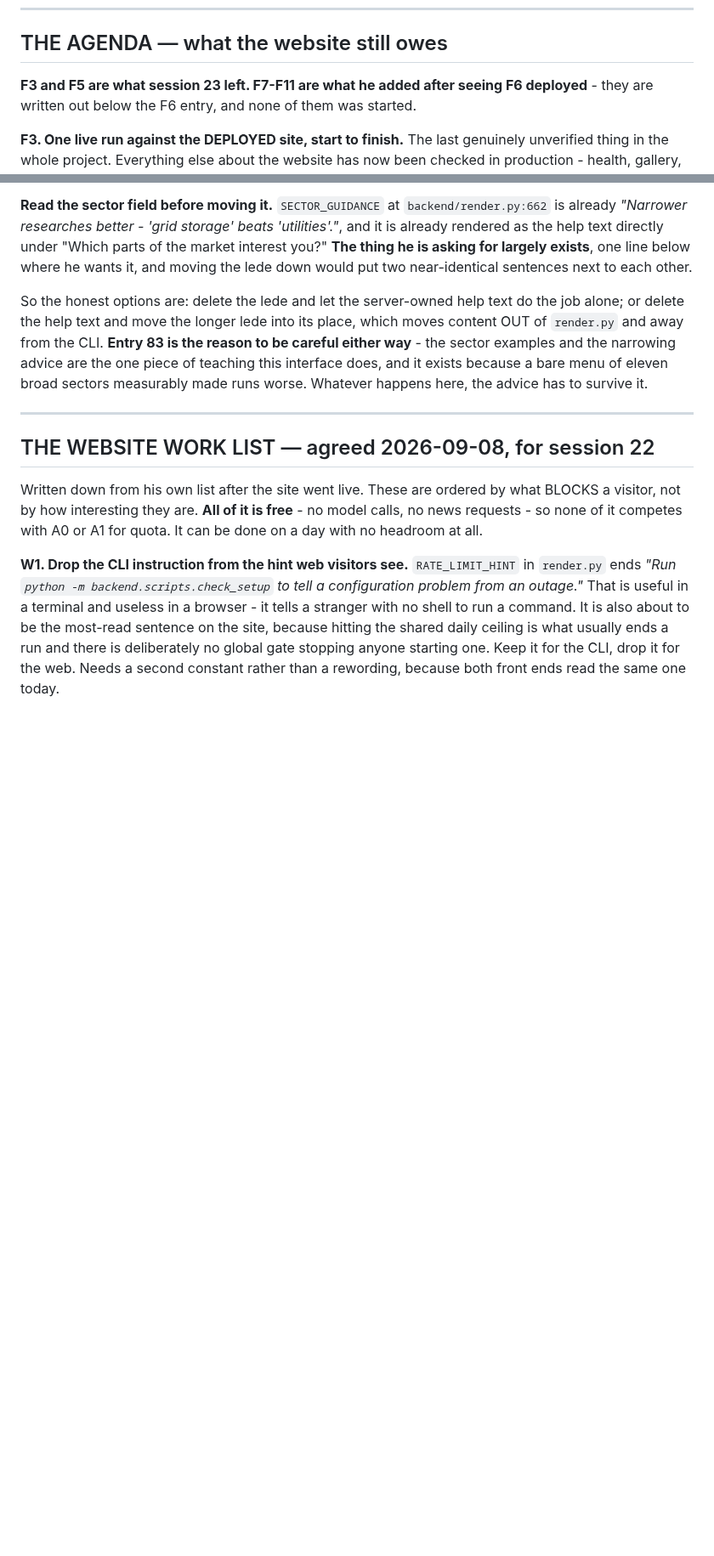
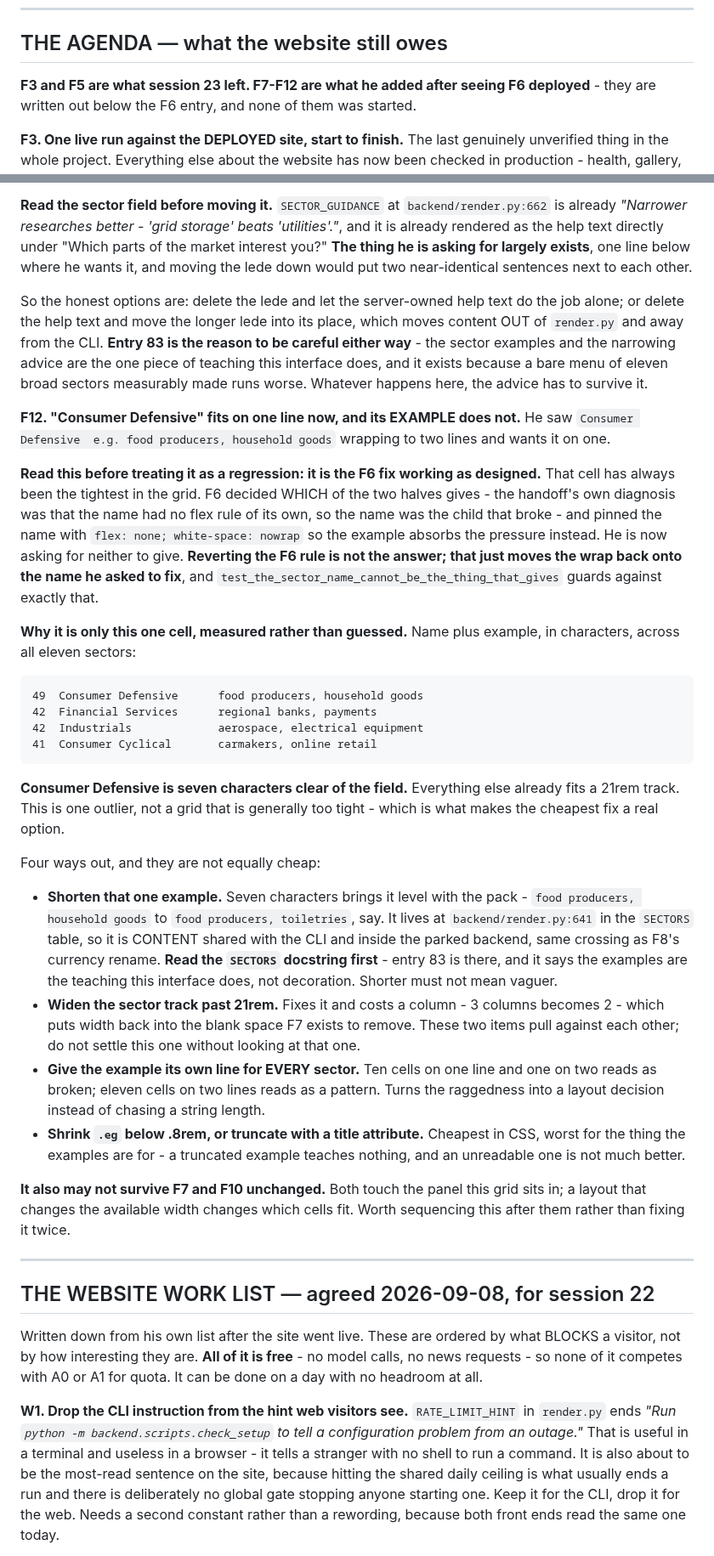
Before and after one commit to AryaPathare/ai-investment-agent, a Markdown page: frontend/handoff/NEXT_SESSION.md, 2 parts joined by grey strips. Shown at 85% size. Rendered like a GitHub page; blank space fills up the shorter version.

Commit message:
Record F12, and say why it is the F6 fix rather than a regression
He saw "Consumer Defensive e.g. food producers, household goods" wrapping and
wants it on one line. That cell has always been the tightest in the grid; F6
only decided which half gives, pinning the name so the example absorbs the
pressure. He now wants neither to give, so reverting the rule is wrong - it puts
the wrap back on the name he asked to fix, and a test guards against it.

Measured rather than guessed: name plus example is 49 characters for Consumer
Defensive against 42 for the next longest, so it is one outlier seven characters
clear of the field, not a grid that is generally too tight. Four options
recorded with their real costs - the example lives in the SECTORS table in
render.py, which is content shared with the CLI and inside the parked backend,
and widening the track costs a column, which pulls directly against F7.

Co-Authored-By: Claude Opus 5 (1M context) <noreply@anthropic.com>

```diff
--- a/frontend/handoff/NEXT_SESSION.md
+++ b/frontend/handoff/NEXT_SESSION.md
@@ -121,7 +121,7 @@ Suite: 1062 passed to **1065**.
 
 ## THE AGENDA — what the website still owes
 
-**F3 and F5 are what session 23 left. F7-F11 are what he added after seeing F6
+**F3 and F5 are what session 23 left. F7-F12 are what he added after seeing F6
 deployed** - they are written out below the F6 entry, and none of them was
 started.
 
@@ -312,6 +312,56 @@ reason to be careful either way** - the sector examples and the narrowing advice
 are the one piece of teaching this interface does, and it exists because a bare
 menu of eleven broad sectors measurably made runs worse. Whatever happens here,
 the advice has to survive it.
+
+**F12. "Consumer Defensive" fits on one line now, and its EXAMPLE does not.**
+He saw `Consumer Defensive  e.g. food producers, household goods` wrapping to
+two lines and wants it on one.
+
+**Read this before treating it as a regression: it is the F6 fix working as
+designed.** That cell has always been the tightest in the grid. F6 decided WHICH
+of the two halves gives - the handoff's own diagnosis was that the name had no
+flex rule of its own, so the name was the child that broke - and pinned the name
+with `flex: none; white-space: nowrap` so the example absorbs the pressure
+instead. He is now asking for neither to give. **Reverting the F6 rule is not
+the answer; that just moves the wrap back onto the name he asked to fix**, and
+`test_the_sector_name_cannot_be_the_thing_that_gives` guards against exactly
+that.
+
+**Why it is only this one cell, measured rather than guessed.** Name plus
+example, in characters, across all eleven sectors:
+
+    49  Consumer Defensive      food producers, household goods
+    42  Financial Services      regional banks, payments
+    42  Industrials             aerospace, electrical equipment
+    41  Consumer Cyclical       carmakers, online retail
+
+**Consumer Defensive is seven characters clear of the field.** Everything else
+already fits a 21rem track. This is one outlier, not a grid that is generally
+too tight - which is what makes the cheapest fix a real option.
+
+Four ways out, and they are not equally cheap:
+
+- **Shorten that one example.** Seven characters brings it level with the pack -
+  `food producers, household goods` to `food producers, toiletries`, say. It
+  lives at `backend/render.py:641` in the `SECTORS` table, so it is CONTENT
+  shared with the CLI and inside the parked backend, same crossing as F8's
+  currency rename. **Read the `SECTORS` docstring first** - entry 83 is there,
+  and it says the examples are the teaching this interface does, not decoration.
+  Shorter must not mean vaguer.
+- **Widen the sector track past 21rem.** Fixes it and costs a column - 3 columns
+  becomes 2 - which puts width back into the blank space F7 exists to remove.
+  These two items pull against each other; do not settle this one without
+  looking at that one.
+- **Give the example its own line for EVERY sector.** Ten cells on one line and
+  one on two reads as broken; eleven cells on two lines reads as a pattern. Turns
+  the raggedness into a layout decision instead of chasing a string length.
+- **Shrink `.eg` below .8rem, or truncate with a title attribute.** Cheapest in
+  CSS, worst for the thing the examples are for - a truncated example teaches
+  nothing, and an unreadable one is not much better.
+
+**It also may not survive F7 and F10 unchanged.** Both touch the panel this grid
+sits in; a layout that changes the available width changes which cells fit.
+Worth sequencing this after them rather than fixing it twice.
 
 ---
 
```
Also changed, not shown: other parts of frontend/handoff/NEXT_SESSION.md (+1 -1 lines).
